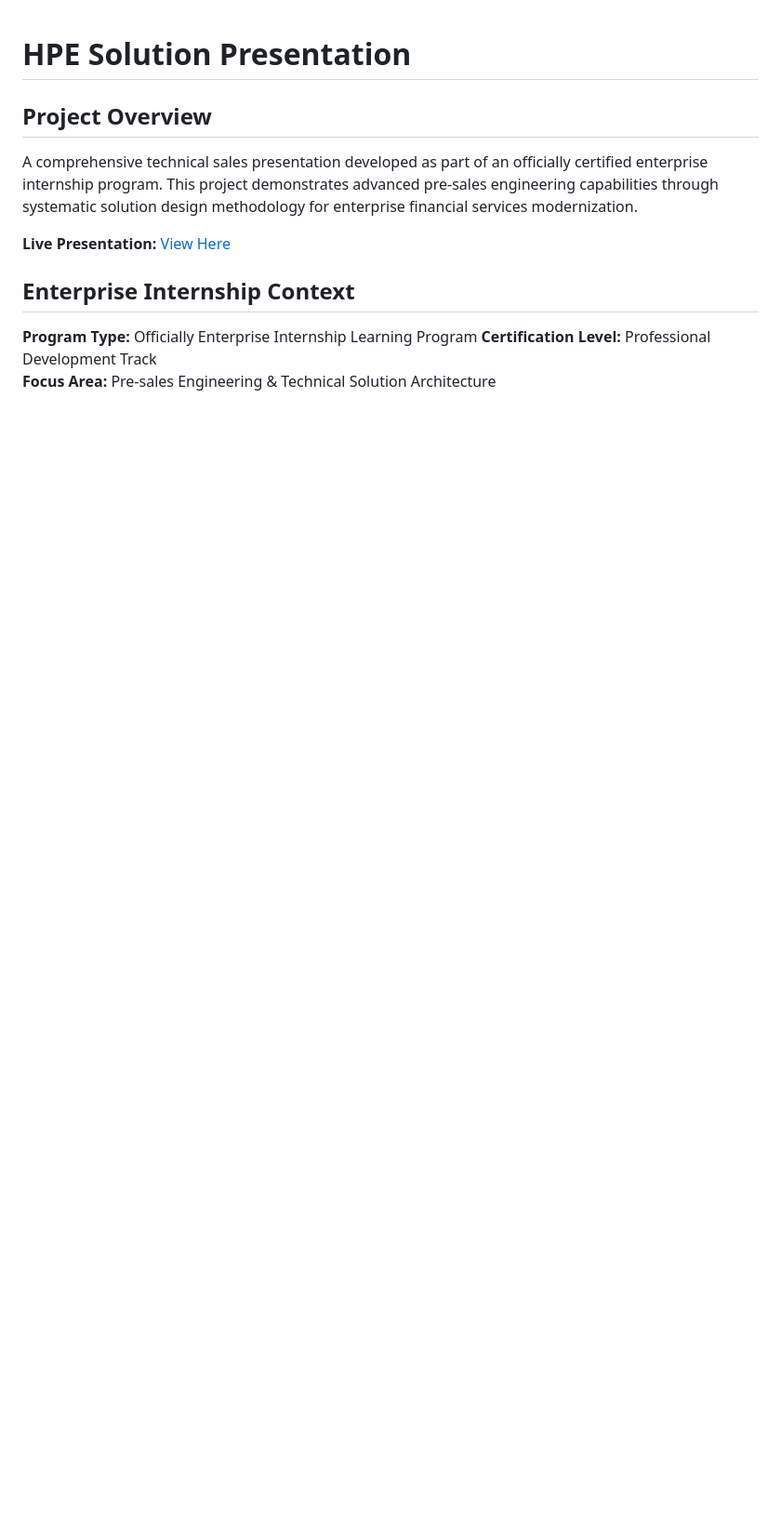
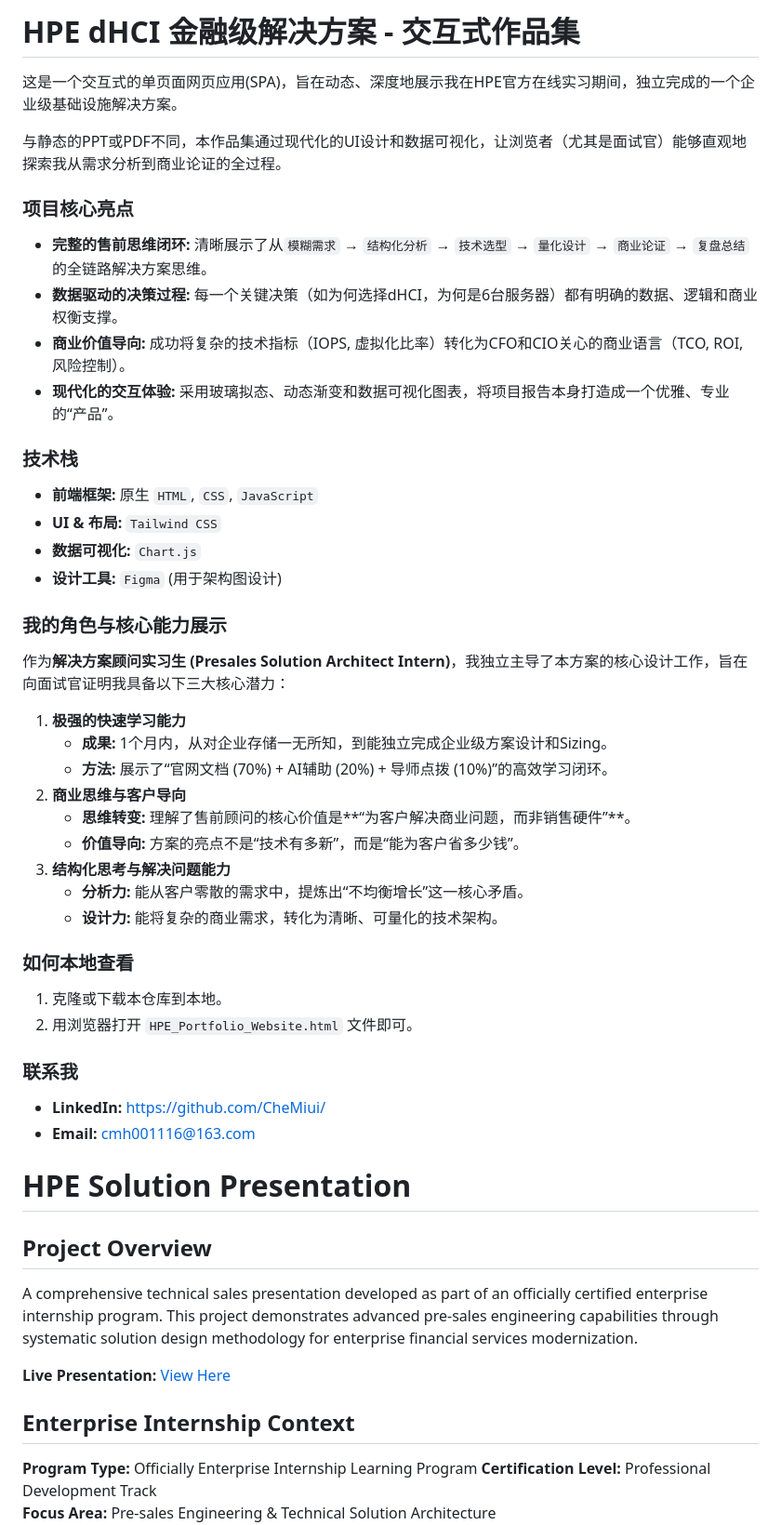
Before and after one commit to CheMiui/dHCI-Financial-Solution-Project, a Markdown page: README.md, the part around one of its changes. Shown at 93% size. GitHub-like rendering; blank space fills up the shorter version.

```diff
--- a/README.md
+++ b/README.md
@@ -1,3 +1,53 @@
+# HPE dHCI 金融级解决方案 - 交互式作品集
+
+<!-- test link -->
+
+这是一个交互式的单页面网页应用(SPA)，旨在动态、深度地展示我在HPE官方在线实习期间，独立完成的一个企业级基础设施解决方案。
+
+与静态的PPT或PDF不同，本作品集通过现代化的UI设计和数据可视化，让浏览者（尤其是面试官）能够直观地探索我从需求分析到商业论证的全过程。
+
+### 项目核心亮点
+
+- **完整的售前思维闭环:** 清晰展示了从`模糊需求` → `结构化分析` → `技术选型` → `量化设计` → `商业论证` → `复盘总结`的全链路解决方案思维。
+- **数据驱动的决策过程:** 每一个关键决策（如为何选择dHCI，为何是6台服务器）都有明确的数据、逻辑和商业权衡支撑。
+- **商业价值导向:** 成功将复杂的技术指标（IOPS, 虚拟化比率）转化为CFO和CIO关心的商业语言（TCO, ROI, 风险控制）。
+- **现代化的交互体验:** 采用玻璃拟态、动态渐变和数据可视化图表，将项目报告本身打造成一个优雅、专业的“产品”。
+
+### 技术栈
+
+- **前端框架:** 原生 `HTML`, `CSS`, `JavaScript`
+- **UI & 布局:** `Tailwind CSS`
+- **数据可视化:** `Chart.js`
+- **设计工具:** `Figma` (用于架构图设计)
+
+### 我的角色与核心能力展示
+
+作为**解决方案顾问实习生 (Presales Solution Architect Intern)**，我独立主导了本方案的核心设计工作，旨在向面试官证明我具备以下三大核心潜力：
+
+1. **极强的快速学习能力**
+   - **成果:** 1个月内，从对企业存储一无所知，到能独立完成企业级方案设计和Sizing。
+   - **方法:** 展示了“官网文档 (70%) + AI辅助 (20%) + 导师点拨 (10%)”的高效学习闭环。
+2. **商业思维与客户导向**
+   - **思维转变:** 理解了售前顾问的核心价值是**“为客户解决商业问题，而非销售硬件”**。
+   - **价值导向:** 方案的亮点不是“技术有多新”，而是“能为客户省多少钱”。
+3. **结构化思考与解决问题能力**
+   - **分析力:** 能从客户零散的需求中，提炼出“不均衡增长”这一核心矛盾。
+   - **设计力:** 能将复杂的商业需求，转化为清晰、可量化的技术架构。
+
+### 如何本地查看
+
+1. 克隆或下载本仓库到本地。
+2. 用浏览器打开 `HPE_Portfolio_Website.html` 文件即可。
+
+### 联系我
+
+- **LinkedIn:** https://github.com/CheMiui/
+- **Email:** cmh001116@163.com
+
+
+
+
+
 # HPE Solution Presentation
 
 ## Project Overview
```
Also changed, not shown: other parts of README.md (+1 -0 lines).
